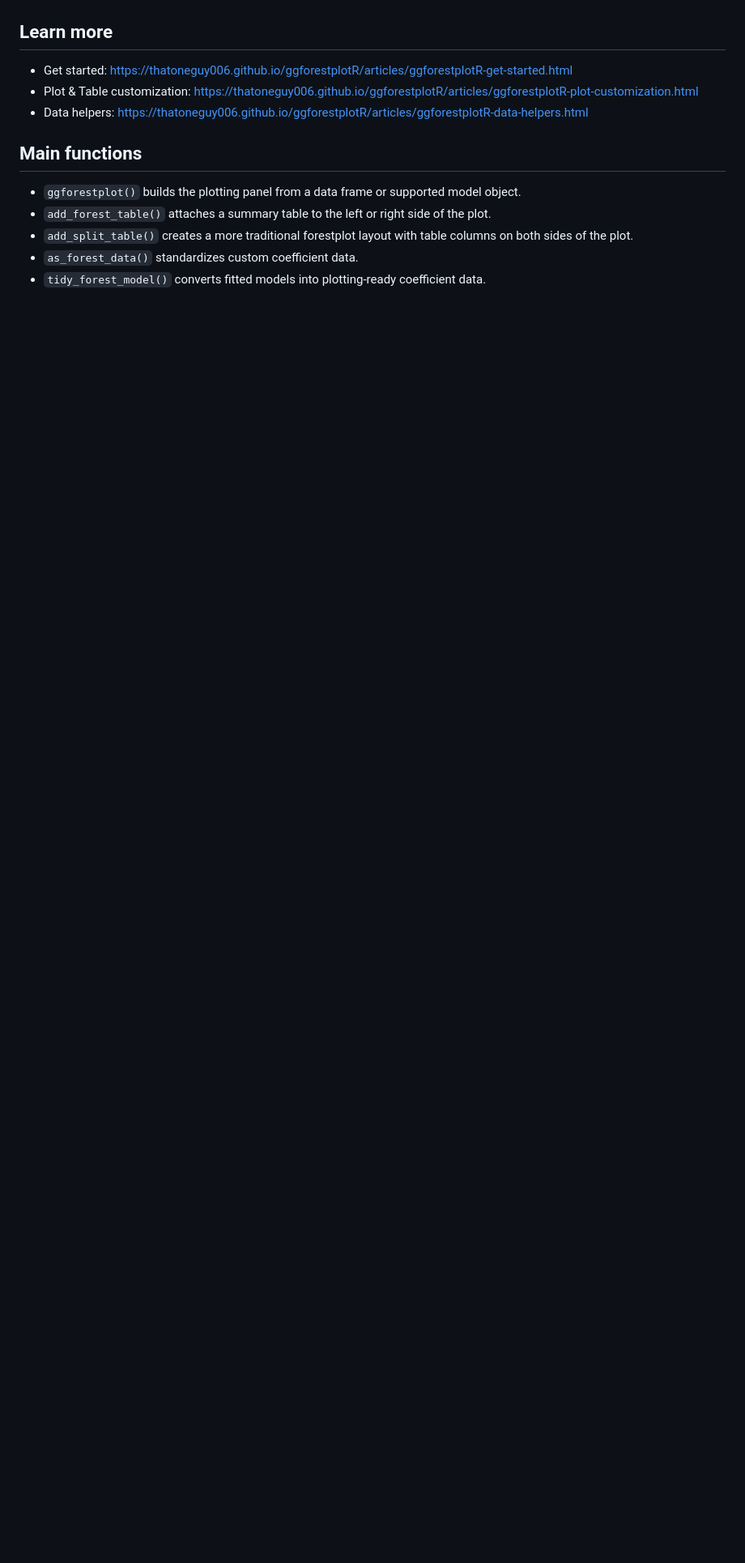
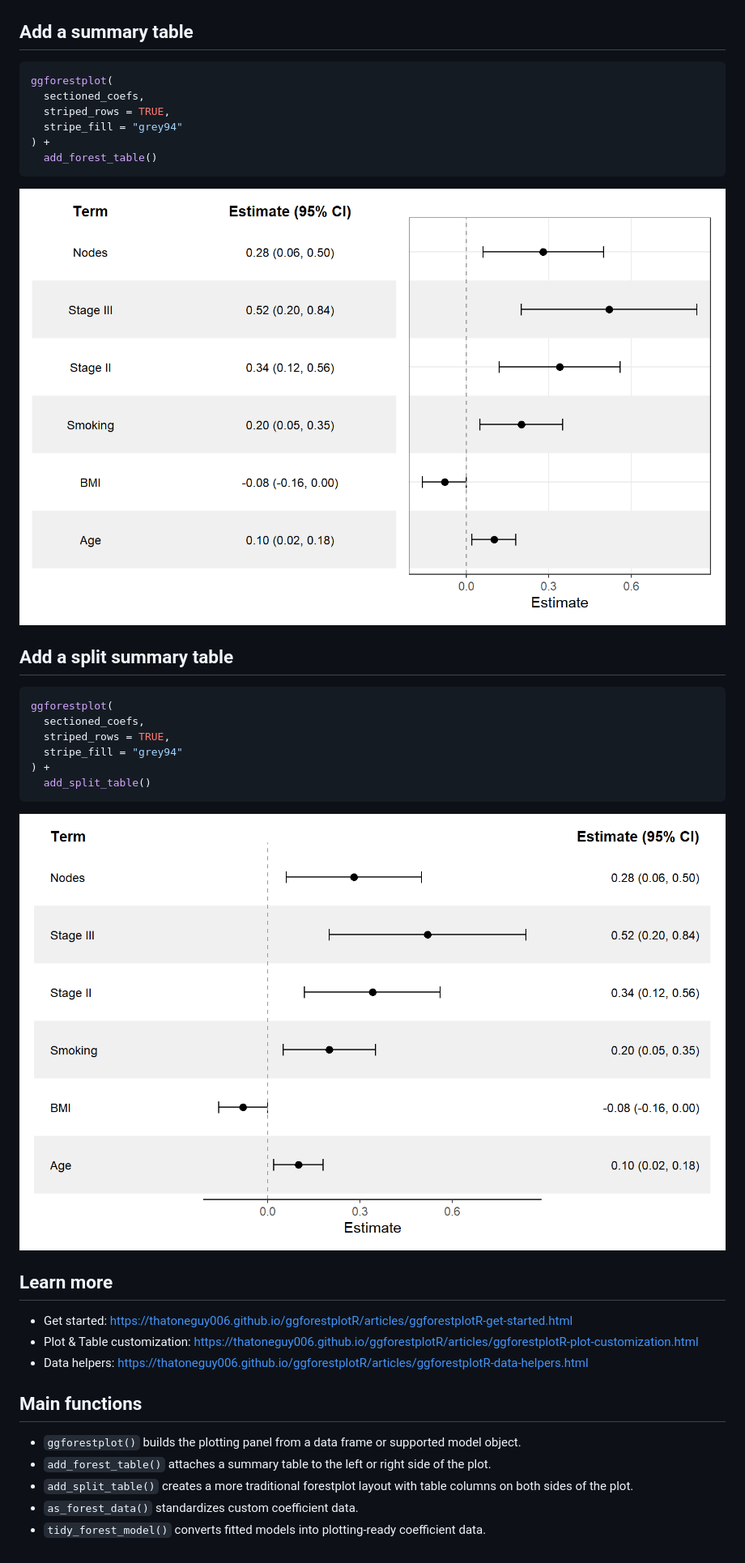
Before and after one commit to thatoneguy006/ggforestplotR, a Markdown page: README.md, the part around one of its changes. Shown at 81% size. Rendered like a GitHub page; pictures changed too: man/figures/README-forestplot-split-table-example.png (added), man/figures/README-forestplot-table-example.png (added); blank space fills up the shorter version.

````diff
--- a/README.md
+++ b/README.md
@@ -44,6 +43,30 @@ ggforestplot(
 ```
 
 ![](man/figures/README-forestplot-example.png)
+
+## Add a summary table
+```r
+ggforestplot(
+  sectioned_coefs,
+  striped_rows = TRUE,
+  stripe_fill = "grey94"
+) +
+  add_forest_table()
+```
+
+![](man/figures/README-forestplot-table-example.png)
+
+## Add a split summary table
+```r
+ggforestplot(
+  sectioned_coefs,
+  striped_rows = TRUE,
+  stripe_fill = "grey94"
+) +
+  add_split_table()
+```
+
+![](man/figures/README-forestplot-split-table-example.png)
 
 ## Learn more
 
````
Also changed, not shown: other parts of README.md (+8 -9 lines), man/figures/README-forestplot-example.png.
